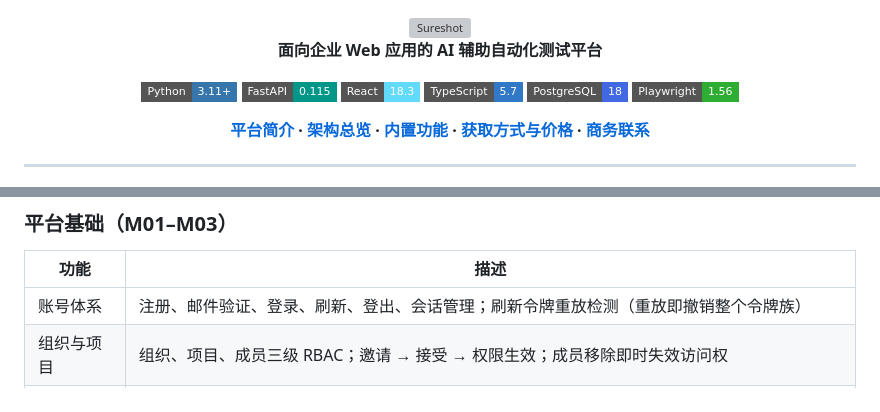
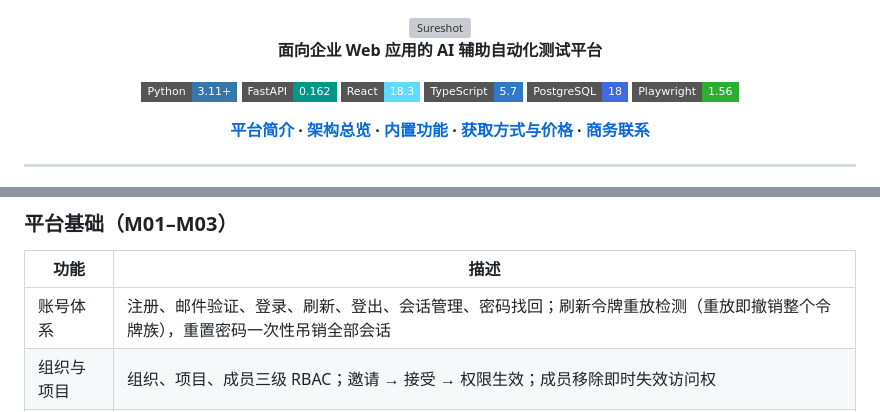
Before and after one commit to ChuiJiaming/TestPilot-AI, a Markdown page: README.md, 2 parts joined by grey strips. Rendered like a GitHub page; badges without logos; grey boxes are pictures that could not be loaded.

```diff
--- a/README.md
+++ b/README.md
@@ -5,7 +5,7 @@
 **面向企业 Web 应用的 AI 辅助自动化测试平台**
 
 [![Python](https://img.shields.io/badge/Python-3.11+-3776AB?style=flat-square&logo=python&logoColor=white)](https://www.python.org/)
-[![FastAPI](https://img.shields.io/badge/FastAPI-0.115-009688?style=flat-square&logo=fastapi&logoColor=white)](https://fastapi.tiangolo.com/)
+[![FastAPI](https://img.shields.io/badge/FastAPI-0.162-009688?style=flat-square&logo=fastapi&logoColor=white)](https://fastapi.tiangolo.com/)
 [![React](https://img.shields.io/badge/React-18.3-61DAFB?style=flat-square&logo=react&logoColor=black)](https://react.dev/)
 [![TypeScript](https://img.shields.io/badge/TypeScript-5.7-3178C6?style=flat-square&logo=typescript&logoColor=white)](https://www.typescriptlang.org/)
 [![PostgreSQL](https://img.shields.io/badge/PostgreSQL-18-4169E1?style=flat-square&logo=postgresql&logoColor=white)](https://www.postgresql.org/)
@@ -146,7 +146,7 @@ Outbox + 租约 + Reconciler：投递与业务事务同源，杜绝「事务提
 
 | 功能 | 描述 |
 | --- | --- |
-| 账号体系 | 注册、邮件验证、登录、刷新、登出、会话管理；刷新令牌重放检测（重放即撤销整个令牌族） |
+| 账号体系 | 注册、邮件验证、登录、刷新、登出、会话管理、密码找回；刷新令牌重放检测（重放即撤销整个令牌族），重置密码一次性吊销全部会话 |
 | 组织与项目 | 组织、项目、成员三级 RBAC；邀请 → 接受 → 权限生效；成员移除即时失效访问权 |
 | 测试环境 | 环境 CRUD、不可变环境快照、SecretRef 密钥元数据（密钥值永不出现在响应里）、经 mTLS 网关的健康检查 |
 
```
Also changed, not shown: other parts of README.md (+21 -4 lines), docs/2026-11-05-production-readiness-gap.md (added, +198 -0 lines), docs/current-validation-status.md (+36 -1 lines).
